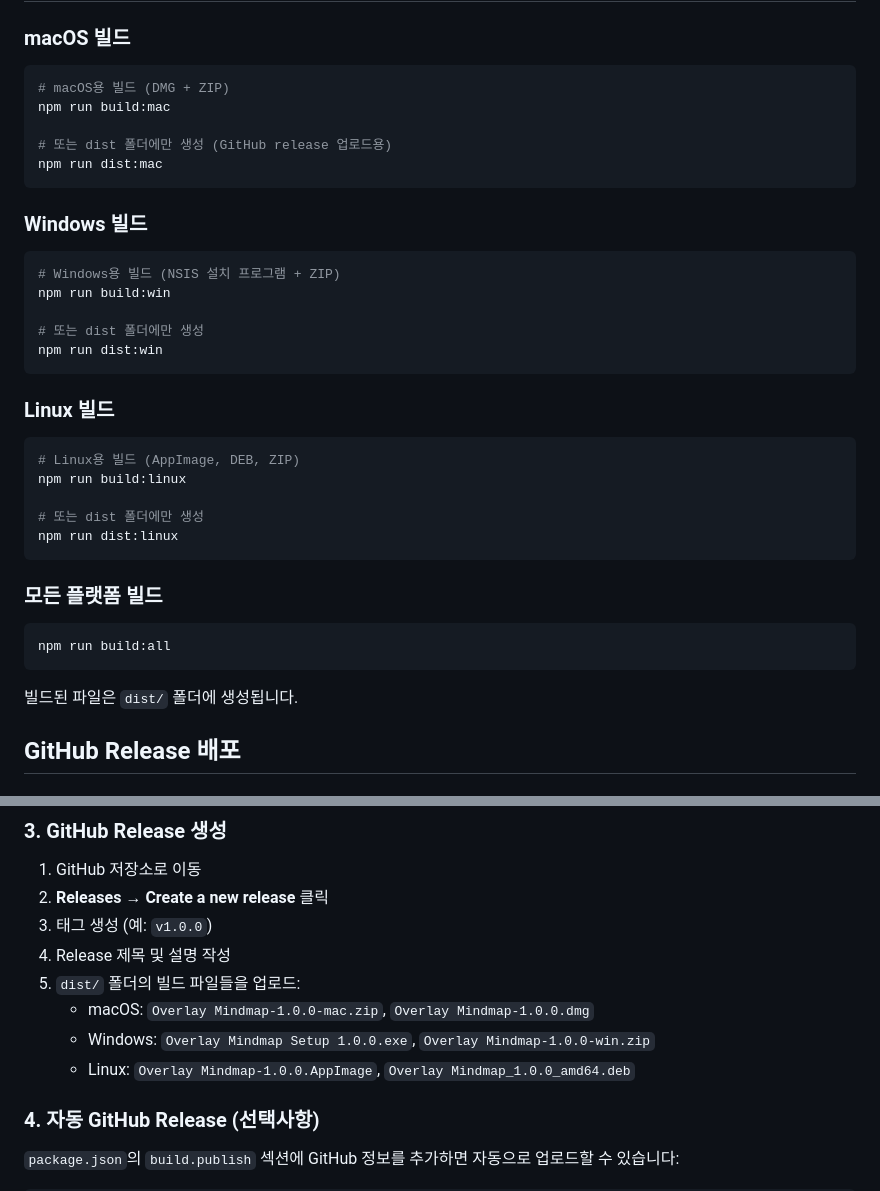
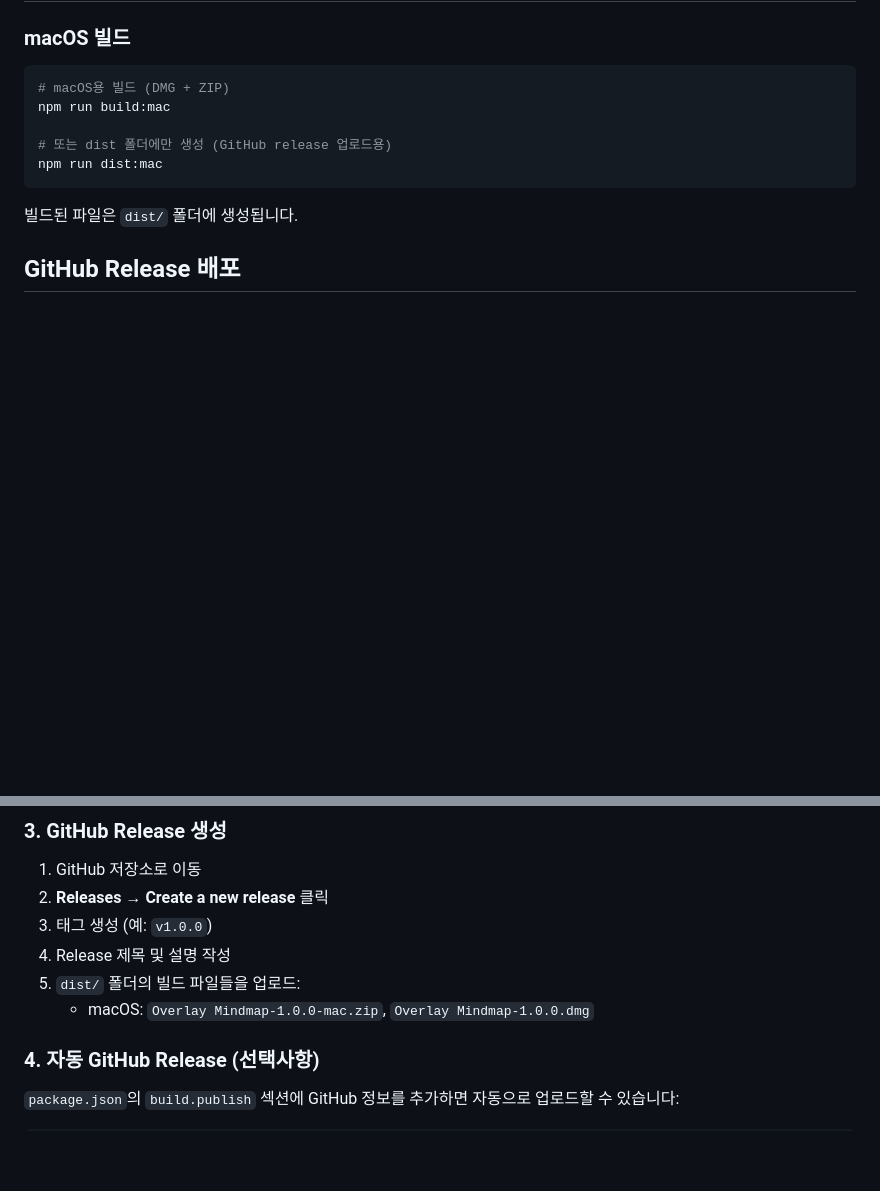
Before and after one commit to okayamafuren/overlay-mindmap, a Markdown page: README.md, 2 parts joined by grey strips. Drawn GitHub-style; blank space fills up the shorter version.

Commit message:
Remove Windows and Linux build sections from README
Removed Windows and Linux build instructions from README.

````diff
--- a/README.md
+++ b/README.md
@@ -46,31 +46,6 @@ npm run build:mac
 npm run dist:mac
 ```
 
-### Windows 빌드
-
-```bash
-# Windows용 빌드 (NSIS 설치 프로그램 + ZIP)
-npm run build:win
-
-# 또는 dist 폴더에만 생성
-npm run dist:win
-```
-
-### Linux 빌드
-
-```bash
-# Linux용 빌드 (AppImage, DEB, ZIP)
-npm run build:linux
-
-# 또는 dist 폴더에만 생성
-npm run dist:linux
-```
-
-### 모든 플랫폼 빌드
-
-```bash
-npm run build:all
-```
 
 빌드된 파일은 `dist/` 폴더에 생성됩니다.
 
@@ -103,8 +78,6 @@ npm run dist:linux
 4. Release 제목 및 설명 작성
 5. `dist/` 폴더의 빌드 파일들을 업로드:
    - macOS: `Overlay Mindmap-1.0.0-mac.zip`, `Overlay Mindmap-1.0.0.dmg`
-   - Windows: `Overlay Mindmap Setup 1.0.0.exe`, `Overlay Mindmap-1.0.0-win.zip`
-   - Linux: `Overlay Mindmap-1.0.0.AppImage`, `Overlay Mindmap_1.0.0_amd64.deb`
 
 ### 4. 자동 GitHub Release (선택사항)
 
````
